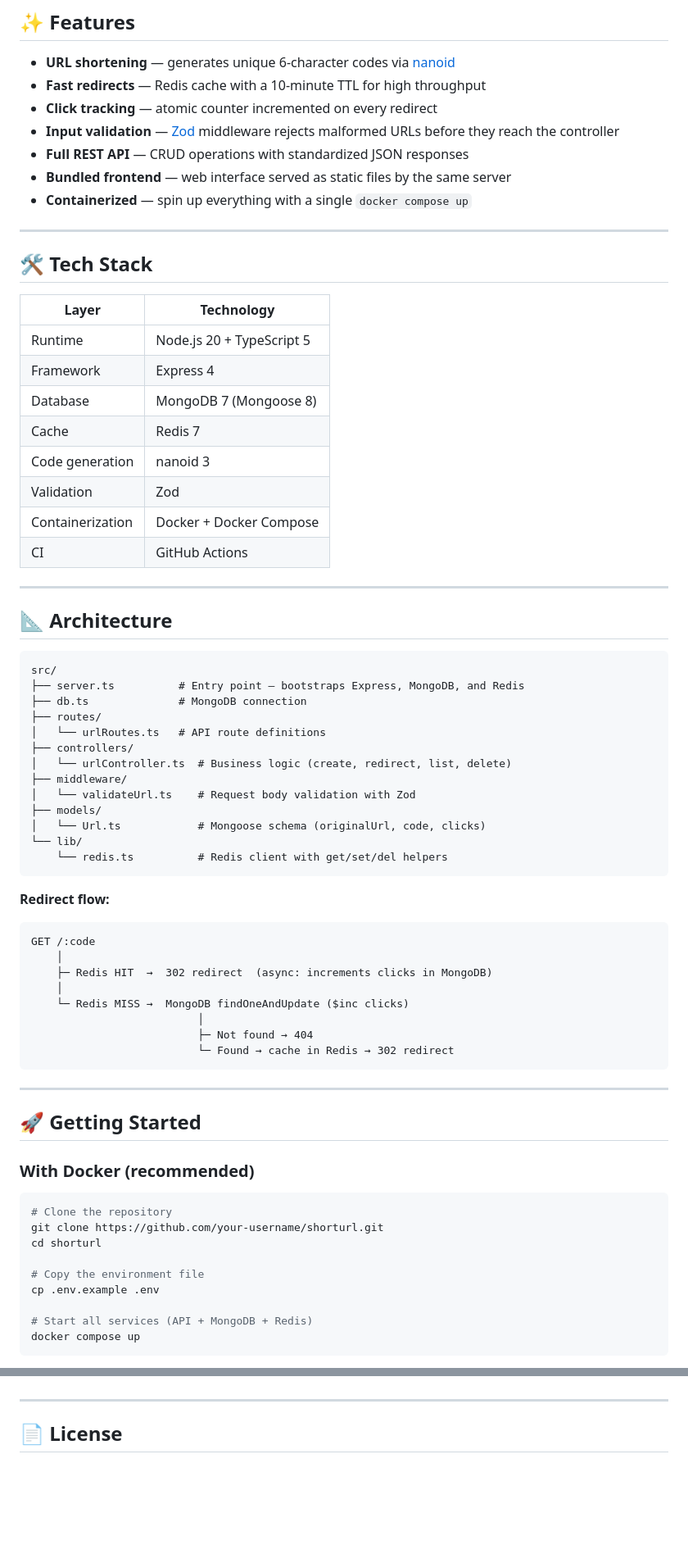
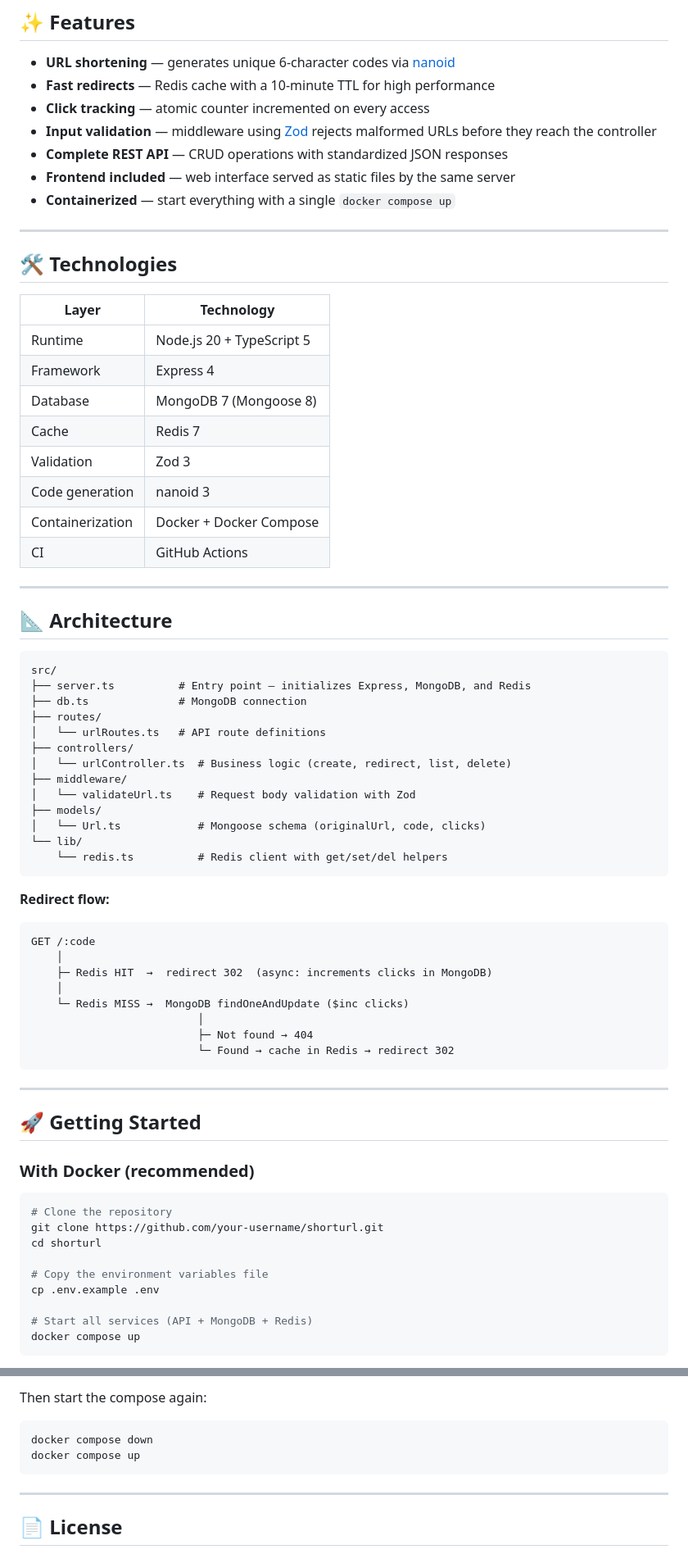
Before and after one commit to maria-brito15/shorturl-express, a Markdown page: README-en.md, 2 parts joined by grey strips. Shown at 82% size. GitHub-like rendering; blank space fills up the shorter version.

````diff
--- a/README-en.md
+++ b/README-en.md
@@ -9,16 +9,16 @@ A URL shortener with click tracking, built with **Node.js**, **TypeScript**, **M
 ## ✨ Features
 
 - **URL shortening** — generates unique 6-character codes via [nanoid](https://github.com/ai/nanoid)
-- **Fast redirects** — Redis cache with a 10-minute TTL for high throughput
-- **Click tracking** — atomic counter incremented on every redirect
-- **Input validation** — [Zod](https://zod.dev) middleware rejects malformed URLs before they reach the controller
-- **Full REST API** — CRUD operations with standardized JSON responses
-- **Bundled frontend** — web interface served as static files by the same server
-- **Containerized** — spin up everything with a single `docker compose up`
+- **Fast redirects** — Redis cache with a 10-minute TTL for high performance
+- **Click tracking** — atomic counter incremented on every access
+- **Input validation** — middleware using [Zod](https://zod.dev) rejects malformed URLs before they reach the controller
+- **Complete REST API** — CRUD operations with standardized JSON responses
+- **Frontend included** — web interface served as static files by the same server
+- **Containerized** — start everything with a single `docker compose up`
 
 ---
 
-## 🛠 Tech Stack
+## 🛠 Technologies
 
 | Layer            | Technology                |
 | ---------------- | ------------------------- |
@@ -26,8 +26,8 @@ A URL shortener with click tracking, built with **Node.js**, **TypeScript**, **M
 | Framework        | Express 4                 |
 | Database         | MongoDB 7 (Mongoose 8)    |
 | Cache            | Redis 7                   |
+| Validation       | Zod 3                     |
 | Code generation  | nanoid 3                  |
-| Validation       | Zod                       |
 | Containerization | Docker + Docker Compose   |
 | CI               | GitHub Actions            |
 
@@ -35,9 +35,9 @@ A URL shortener with click tracking, built with **Node.js**, **TypeScript**, **M
 
 ## 📐 Architecture
 
-```
+```text
 src/
-├── server.ts          # Entry point — bootstraps Express, MongoDB, and Redis
+├── server.ts          # Entry point — initializes Express, MongoDB, and Redis
 ├── db.ts              # MongoDB connection
 ├── routes/
 │   └── urlRoutes.ts   # API route definitions
@@ -53,15 +53,15 @@ src/
 
 **Redirect flow:**
 
-```
+```text
 GET /:code
     │
-    ├─ Redis HIT  →  302 redirect  (async: increments clicks in MongoDB)
+    ├─ Redis HIT  →  redirect 302  (async: increments clicks in MongoDB)
     │
     └─ Redis MISS →  MongoDB findOneAndUpdate ($inc clicks)
                           │
                           ├─ Not found → 404
-                          └─ Found → cache in Redis → 302 redirect
+                          └─ Found → cache in Redis → redirect 302
 ```
 
 ---
@@ -75,7 +75,7 @@ GET /:code
 git clone https://github.com/your-username/shorturl.git
 cd shorturl
 
-# Copy the environment file
+# Copy the environment variables file
 cp .env.example .env
 
 # Start all services (API + MongoDB + Redis)
@@ -207,3 +262,9 @@ The CI pipeline runs automatically on every push and pull request to `main` via
+Then start the compose again:
+
+```bash
+docker compose down
+docker compose up
+```
 
 ---
 
````
Also changed, not shown: other parts of README-en.md (+80 -25 lines), README.md (+63 -2 lines).
